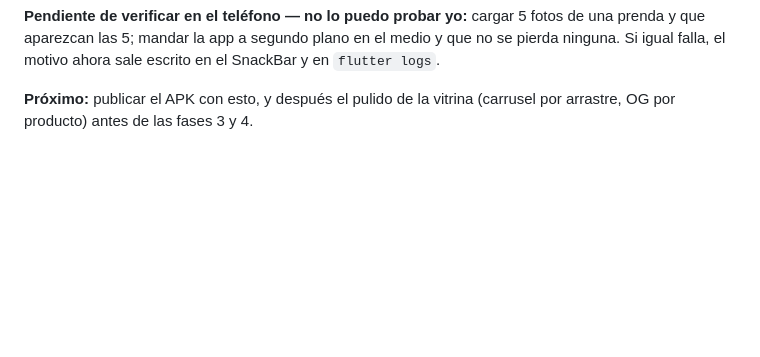
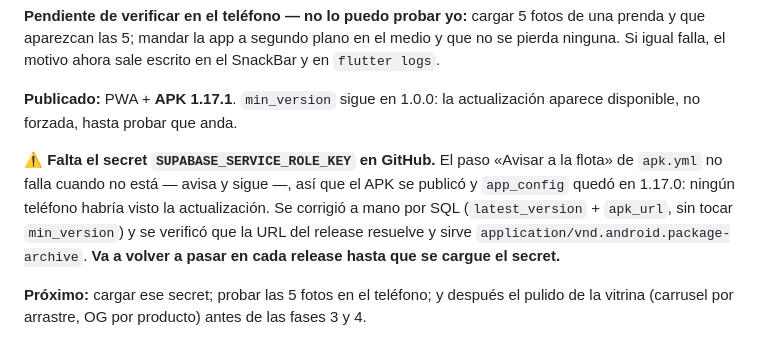
Before and after one commit to santiagoadet7823-dev/mirame-app, a Markdown page: HANDOFF.md, the part around the change. Rendered like a GitHub page; blank space fills up the shorter version.

Commit message:
docs(handoff): anota el release 1.17.1 y el secret que falta en el ci
Co-Authored-By: Claude Opus 5 <noreply@anthropic.com>

```diff
--- a/HANDOFF.md
+++ b/HANDOFF.md
@@ -748,5 +748,15 @@ están en borrador, así que no urge.
 y que aparezcan las 5; mandar la app a segundo plano en el medio y que no se pierda ninguna. Si
 igual falla, el motivo ahora sale escrito en el SnackBar y en `flutter logs`.
 
-**Próximo:** publicar el APK con esto, y después el pulido de la vitrina (carrusel por arrastre,
-OG por producto) antes de las fases 3 y 4.
+**Publicado:** PWA + **APK 1.17.1**. `min_version` sigue en 1.0.0: la actualización aparece
+disponible, no forzada, hasta probar que anda.
+
+**⚠️ Falta el secret `SUPABASE_SERVICE_ROLE_KEY` en GitHub.** El paso «Avisar a la flota» de
+`apk.yml` no falla cuando no está — avisa y sigue —, así que el APK se publicó y `app_config`
+quedó en 1.17.0: ningún teléfono habría visto la actualización. Se corrigió a mano por SQL
+(`latest_version` + `apk_url`, sin tocar `min_version`) y se verificó que la URL del release
+resuelve y sirve `application/vnd.android.package-archive`. **Va a volver a pasar en cada
+release hasta que se cargue el secret.**
+
+**Próximo:** cargar ese secret; probar las 5 fotos en el teléfono; y después el pulido de la
+vitrina (carrusel por arrastre, OG por producto) antes de las fases 3 y 4.
```
